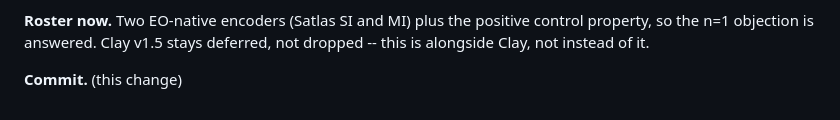
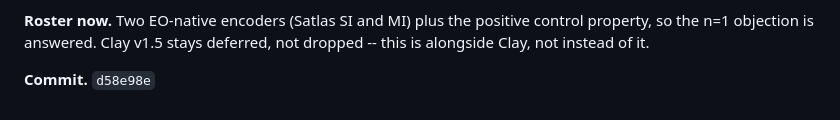
Before and after one commit to benj2o/terradreamer, a Markdown page: docs/DECISIONS.md, the part around the change. GitHub-like rendering.

Commit message:
docs(decisions): fill in the Phase 1.2c commit hash

```diff
--- a/docs/DECISIONS.md
+++ b/docs/DECISIONS.md
@@ -529,4 +529,4 @@ embedding as a fixed-duration lookback.
 control property, so the n=1 objection is answered. Clay v1.5 stays deferred,
 not dropped -- this is alongside Clay, not instead of it.
 
-**Commit.** (this change)
+**Commit.** `d58e98e`
```
